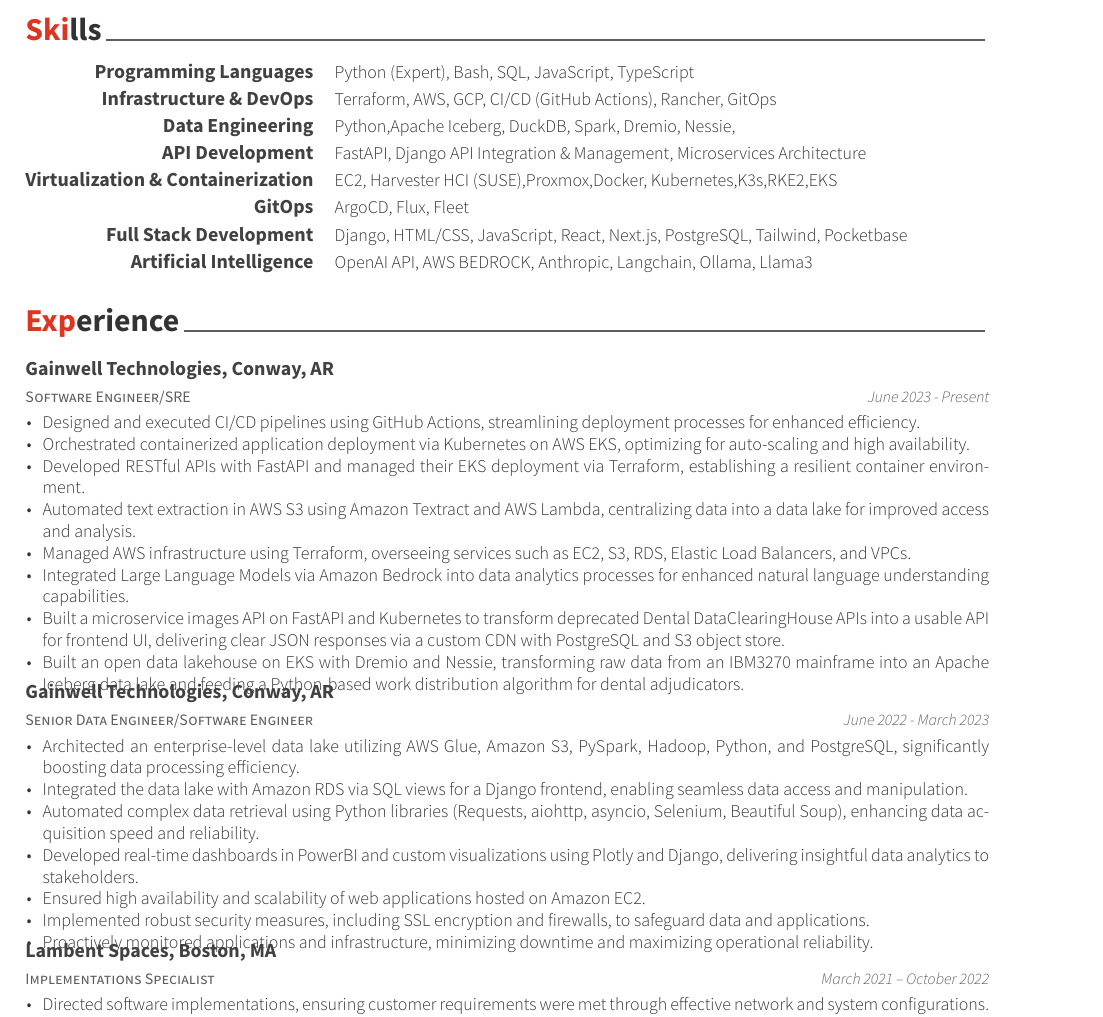
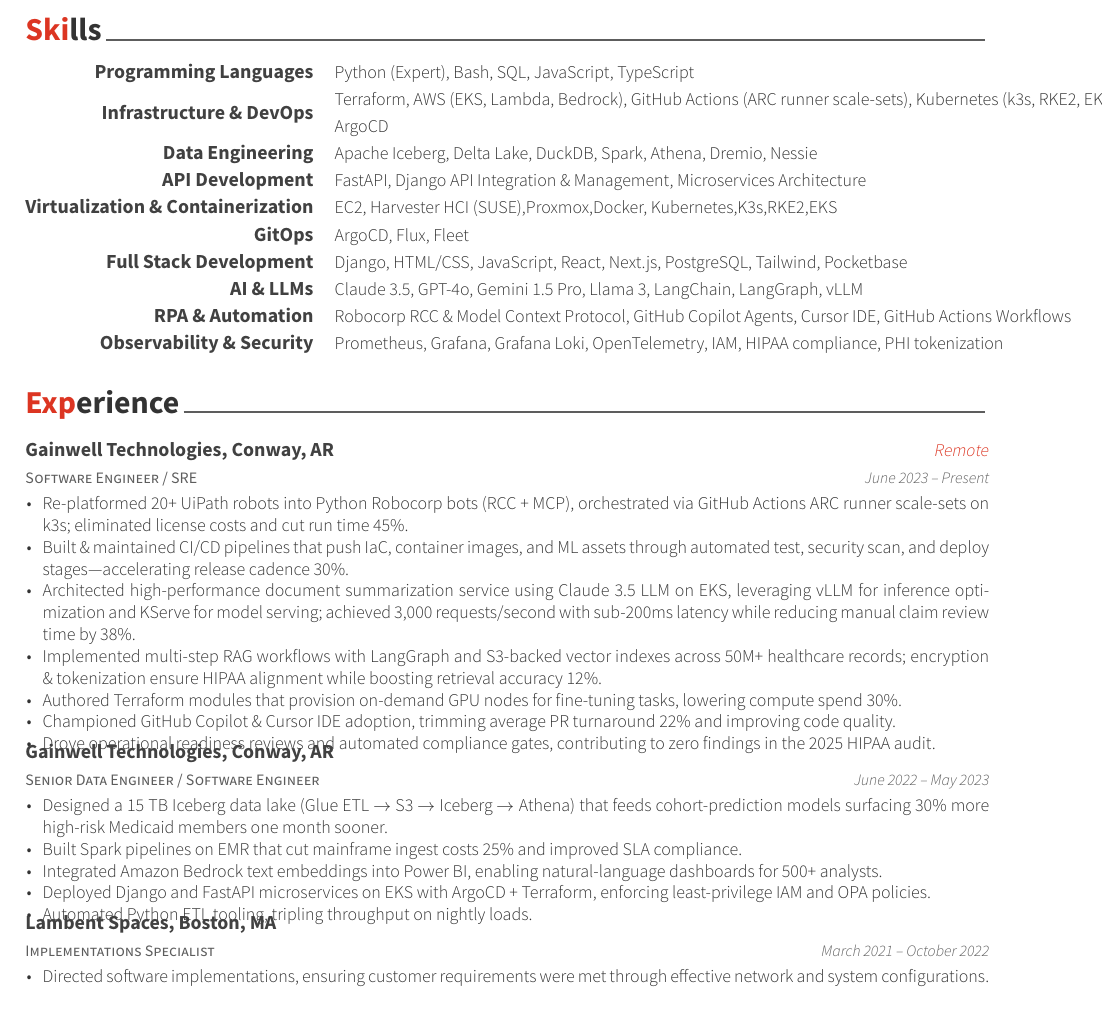
Before and after one commit to joshyorko/yorko-resume, a LaTeX CV (templates/awesome-resume-ai/JoshYorkoResume.tex, which reads templates/awesome-resume-ai/cv-sections/experience.tex, templates/awesome-resume-ai/cv-sections/skills.tex): part of page 1 of 2, cut so that both start at the same text. Compiled offline with XeLaTeX.

Commit message:
Add new resume PDF and update experience and skills sections for clarity and detail

```diff
--- a/templates/awesome-resume-ai/cv-sections/experience.tex
+++ b/templates/awesome-resume-ai/cv-sections/experience.tex
@@ -13,20 +13,19 @@
 %------------------------------------------------
 
 \cventry
-{Software Engineer/SRE} % Job title
+{Software Engineer / SRE} % Job title
 {Gainwell Technologies, Conway, AR} % Organization
-{} % Location
-{June 2023 - Present} % Date(s)
+{Remote} % Location
+{June 2023 -- Present} % Date(s)
 { % Description(s) of tasks/responsibilities
 \begin{cvitems}
-\item {Designed and executed CI/CD pipelines using GitHub Actions, streamlining deployment processes for enhanced efficiency.}
-\item {Orchestrated containerized application deployment via Kubernetes on AWS EKS, optimizing for auto-scaling and high availability.}
-\item {Developed RESTful APIs with FastAPI and managed their EKS deployment via Terraform, establishing a resilient container environment.}
-\item {Automated text extraction in AWS S3 using Amazon Textract and AWS Lambda, centralizing data into a data lake for improved access and analysis.}
-\item {Managed AWS infrastructure using Terraform, overseeing services such as EC2, S3, RDS, Elastic Load Balancers, and VPCs.}
-\item {Integrated Large Language Models via Amazon Bedrock into data analytics processes for enhanced natural language understanding capabilities.}
-\item {Built a microservice images API on FastAPI and Kubernetes to transform deprecated Dental DataClearingHouse APIs into a usable API for frontend UI, delivering clear JSON responses via a custom CDN with PostgreSQL and S3 object store.}
-\item {Built an open data lakehouse on EKS with Dremio and Nessie, transforming raw data from an IBM3270 mainframe into an Apache Iceberg data lake and feeding a Python-based work distribution algorithm for dental adjudicators.}
+\item {Re-platformed 20+ UiPath robots into Python Robocorp bots (RCC + MCP), orchestrated via GitHub Actions ARC runner scale-sets on k3s; eliminated license costs and cut run time 45\%.}
+\item {Built \& maintained CI/CD pipelines that push IaC, container images, and ML assets through automated test, security scan, and deploy stages---accelerating release cadence 30\%.}
+\item {Architected high-performance document summarization service using Claude 3.5 LLM on EKS, leveraging vLLM for inference optimization and KServe for model serving; achieved 3,000 requests/second with sub-200ms latency while reducing manual claim review time by 38\%.}
+\item {Implemented multi-step RAG workflows with LangGraph and S3-backed vector indexes across 50M+ healthcare records; encryption \& tokenization ensure HIPAA alignment while boosting retrieval accuracy 12\%.}
+\item {Authored Terraform modules that provision on-demand GPU nodes for fine-tuning tasks, lowering compute spend 30\%.}
+\item {Championed GitHub Copilot \& Cursor IDE adoption, trimming average PR turnaround 22\% and improving code quality.}
+\item {Drove operational readiness reviews and automated compliance gates, contributing to zero findings in the 2025 HIPAA audit.}
 \end{cvitems}
 }
 
@@ -36,19 +35,17 @@
 %------------------------------------------------
 
 \cventry
-{Senior Data Engineer/Software Engineer} % Job title
+{Senior Data Engineer / Software Engineer} % Job title
 {Gainwell Technologies, Conway, AR} % Organization
 {} % Location
-{June 2022 - March 2023} % Date(s)
+{June 2022 -- May 2023} % Date(s)
 { % Description(s) of tasks/responsibilities
 \begin{cvitems}
-\item {Architected an enterprise-level data lake utilizing AWS Glue, Amazon S3, PySpark, Hadoop, Python, and PostgreSQL, significantly boosting data processing efficiency.}
-\item {Integrated the data lake with Amazon RDS via SQL views for a Django frontend, enabling seamless data access and manipulation.}
-\item {Automated complex data retrieval using Python libraries (Requests, aiohttp, asyncio, Selenium, Beautiful Soup), enhancing data acquisition speed and reliability.}
-\item {Developed real-time dashboards in PowerBI and custom visualizations using Plotly and Django, delivering insightful data analytics to stakeholders.}
-\item {Ensured high availability and scalability of web applications hosted on Amazon EC2.}
-\item {Implemented robust security measures, including SSL encryption and firewalls, to safeguard data and applications.}
-\item {Proactively monitored applications and infrastructure, minimizing downtime and maximizing operational reliability.}
+\item {Designed a 15 TB Iceberg data lake (Glue ETL $\rightarrow$ S3 $\rightarrow$ Iceberg $\rightarrow$ Athena) that feeds cohort-prediction models surfacing 30\% more high-risk Medicaid members one month sooner.}
+\item {Built Spark pipelines on EMR that cut mainframe ingest costs 25\% and improved SLA compliance.}
+\item {Integrated Amazon Bedrock text embeddings into Power BI, enabling natural-language dashboards for 500+ analysts.}
+\item {Deployed Django and FastAPI microservices on EKS with ArgoCD + Terraform, enforcing least-privilege IAM and OPA policies.}
+\item {Automated Python ETL tooling, tripling throughput on nightly loads.}
 \end{cvitems}
 }
 
--- a/templates/awesome-resume-ai/cv-sections/skills.tex
+++ b/templates/awesome-resume-ai/cv-sections/skills.tex
@@ -20,14 +20,14 @@
 
 \cvskill
 {Infrastructure \& DevOps} % Category
-{Terraform, AWS, GCP, CI/CD (GitHub Actions), Rancher, GitOps} % Skills
+{Terraform, AWS (EKS, Lambda, Bedrock), GitHub Actions (ARC runner scale-sets), Kubernetes (k3s, RKE2, EKS), Rancher, ArgoCD} % Skills
 
 
 %------------------------------------------------
 
 \cvskill
 {Data Engineering} % Category
-{Python,Apache Iceberg, DuckDB, Spark, Dremio, Nessie, } % Skills
+{Apache Iceberg, Delta Lake, DuckDB, Spark, Athena, Dremio, Nessie} % Skills
 
 %------------------------------------------------
 
@@ -56,8 +56,20 @@
 %------------------------------------------------
 
 \cvskill
-{Artificial Intelligence} % Category
-{OpenAI API, AWS BEDROCK, Anthropic, Langchain, Ollama, Llama3} % Skills
+{AI \& LLMs} % Category
+{Claude 3.5, GPT-4o, Gemini 1.5 Pro, Llama 3, LangChain, LangGraph, vLLM} % Skills
+
+%------------------------------------------------
+
+\cvskill
+{RPA \& Automation} % Category
+{Robocorp RCC \& Model Context Protocol, GitHub Copilot Agents, Cursor IDE, GitHub Actions Workflows} % Skills
+
+%------------------------------------------------
+
+\cvskill
+{Observability \& Security} % Category
+{Prometheus, Grafana, Grafana Loki, OpenTelemetry, IAM, HIPAA compliance, PHI tokenization} % Skills
 
 %------------------------------------------------
 
```
Also changed, not shown: templates/awesome-resume-ai/JoshYorkoResumeGainwell.pdf (added).
